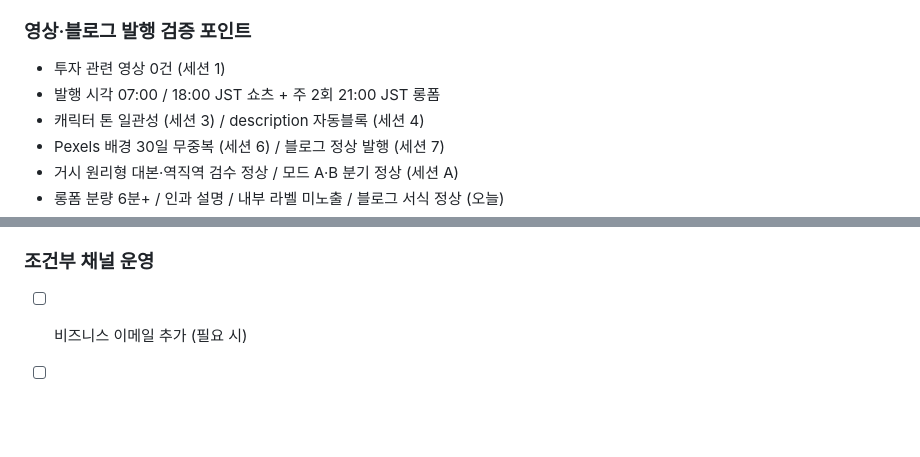
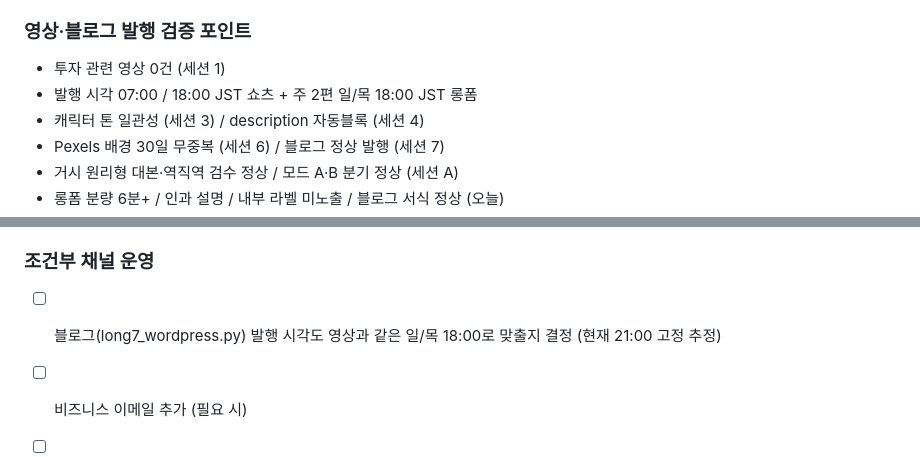
Before and after one commit to qumax7-collab/mochien, a Markdown page: mochien_master.md, 2 parts joined by grey strips. Drawn GitHub-style; blank space fills up the shorter version.

Commit message:
docs: 롱폼 발행 시각 모니터링 줄 수정 + 블로그 시각 보류 항목 추가
Co-Authored-By: Claude Sonnet 4.6 <noreply@anthropic.com>

```diff
--- a/mochien_master.md
+++ b/mochien_master.md
@@ -402,7 +402,7 @@ CTR·검색유입 비율·평균 시청지속이 거시 에버그린의 누적
 
 ### 영상·블로그 발행 검증 포인트
 - 투자 관련 영상 0건 (세션 1)
-- 발행 시각 07:00 / 18:00 JST 쇼츠 + 주 2회 21:00 JST 롱폼
+- 발행 시각 07:00 / 18:00 JST 쇼츠 + 주 2편 일/목 18:00 JST 롱폼
 - 캐릭터 톤 일관성 (세션 3) / description 자동블록 (세션 4)
 - Pexels 배경 30일 무중복 (세션 6) / 블로그 정상 발행 (세션 7)
 - 거시 원리형 대본·역직역 검수 정상 / 모드 A·B 분기 정상 (세션 A)
@@ -424,6 +424,7 @@ CTR·검색유입 비율·평균 시청지속이 거시 에버그린의 누적
 - [ ] AI 영화 공상 보관함 / 썸네일 AI 이미지 재논의
 
 ### 조건부 채널 운영
+- [ ] 블로그(long7_wordpress.py) 발행 시각도 영상과 같은 일/목 18:00로 맞출지 결정 (현재 21:00 고정 추정)
 - [ ] 비즈니스 이메일 추가 (필요 시)
 - [ ] 댓글 자동화 검토 (구독자 5,000명)
 
```
